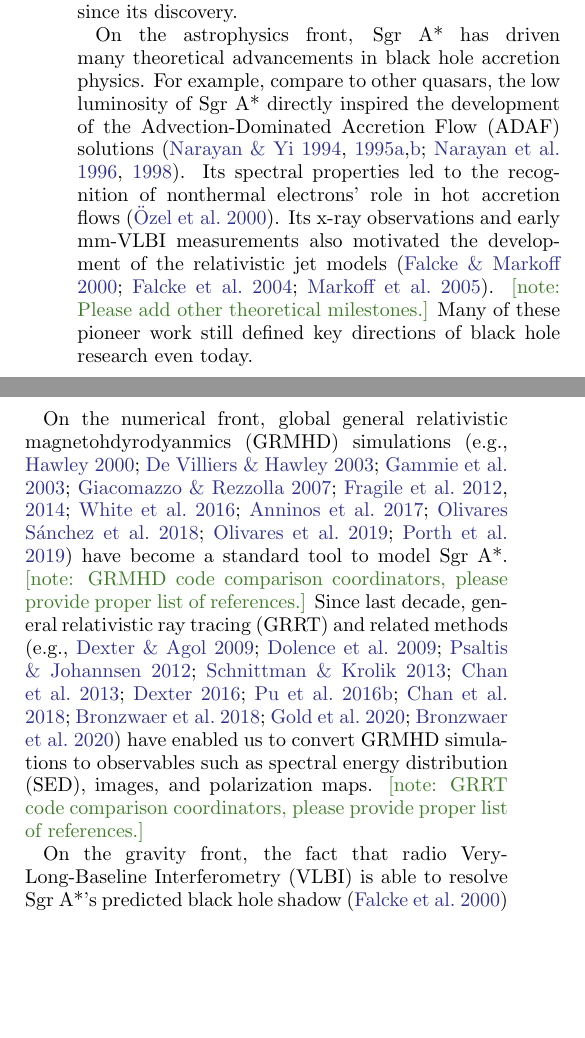
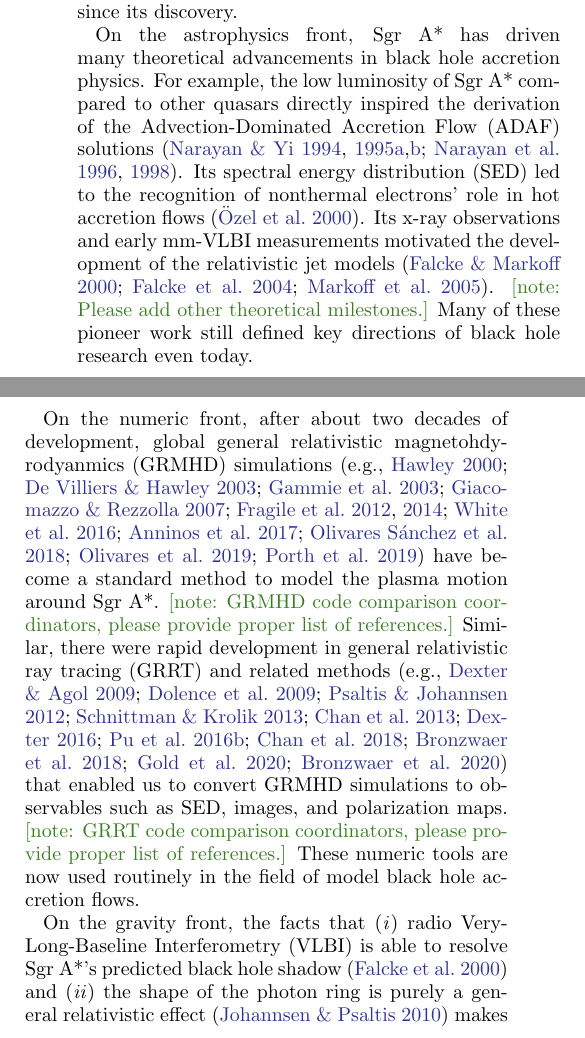
Before and after one commit to rndref/EHT_SGRA5, a LaTeX paper (main.tex): two parts of the columns of page 1 of 8, joined at a grey line, cut so that both start at the same text, the shorter picture padded with empty space. Compiled offline with pdfLaTeX.

Commit message:
More clearups

```diff
--- a/main.tex
+++ b/main.tex
@@ -110,42 +110,46 @@ hole candidate since its discovery.
 %% Theoretical work
 On the astrophysics front, \sgra has driven many theoretical
 advancements in black hole accretion physics.
-For example, compare to other quasars, the low luminosity of \sgra
-directly inspired the development of the Advection-Dominated Accretion
+For example, the low luminosity of \sgra compared to other quasars
+directly inspired the derivation of the Advection-Dominated Accretion
 Flow (ADAF) solutions~\citep{1994ApJ...428L..13N, 1995ApJ...444..231N,
   1995ApJ...452..710N, 1996A&AS..120C.287N, 1998ApJ...492..554N}.
-Its spectral properties led to the recognition of nonthermal
-electrons' role in hot accretion flows~\citep{2000ApJ...541..234O}.
-Its x-ray observations and early mm-VLBI measurements also motivated
-the development of the relativistic jet
-models~\citep{2000A&A...362..113F, 2004A&A...414..895F,
-  2005ApJ...635.1203M}.
+Its spectral energy distribution (SED) led to the recognition of
+nonthermal electrons' role in hot accretion
+flows~\citep{2000ApJ...541..234O}.
+Its x-ray observations and early mm-VLBI measurements motivated the
+development of the relativistic jet models~\citep{2000A&A...362..113F,
+  2004A&A...414..895F, 2005ApJ...635.1203M}.
 \note{Please add other theoretical milestones.}
 Many of these pioneer work still defined key directions of black hole
 research even today.
 
 %% Numerical work
-On the numerical front, global general relativistic
-magnetohdyrodyanmics (GRMHD) simulations
+On the numeric front, after about two decades of development, global
+general relativistic magnetohdyrodyanmics (GRMHD) simulations
 \citep[e.g.,][]{2000ApJ...528..462H, 2003ApJ...589..458D,
   2003ApJ...589..444G, 2007CQGra..24S.235G, 2012ApJS..201....9F,
   2014ApJ...796...22F, 2016ApJS..225...22W, 2017ApJS..231...17A,
   2018JPhCS1031a2008O, 2019A&A...629A..61O, 2019ApJS..243...26P} have
-become a standard tool to model \sgra.
+become a standard method to model the plasma motion around \sgra.
 \note{GRMHD code comparison coordinators, please provide proper list
   of references.}
-Since last decade, general relativistic ray tracing (GRRT) and related
-methods \citep[e.g.,][]{2009ApJ...696.1616D, 2009ApJS..184..387D,
+Similar, there were rapid development in general relativistic ray
+tracing (GRRT) and related methods
+\citep[e.g.,][]{2009ApJ...696.1616D, 2009ApJS..184..387D,
   2012ApJ...745....1P, 2013ApJ...777...11S, 2013ApJ...777...13C,
   2016MNRAS.462..115D, 2016ApJ...820..105P, 2018ApJ...867...59C,
-  2018A&A...613A...2B, 2020ApJ...897..148G, 2020arXiv200703045B} have
-enabled us to convert GRMHD simulations to observables such as
-spectral energy distribution (SED), images, and polarization maps.
+  2018A&A...613A...2B, 2020ApJ...897..148G, 2020arXiv200703045B} that
+enabled us to convert GRMHD simulations to observables such as SED,
+images, and polarization maps.
 \note{GRRT code comparison coordinators, please provide proper list of
   references.}
+These numeric tools are now used routinely in the field of model black
+hole accretion flows.
 
 %% Beyond Einstein; test GR
-On the gravity front, the fact that radio Very-Long-Baseline
-Interferometry~(VLBI) is able to resolve \sgra's predicted black hole
-shadow~\citep{2000ApJ...528L..13F} makes \sgra an ideal laboratory to
-test general relativity in the strong field
+On the gravity front, the facts that (\emph{i}) radio
+Very-Long-Baseline Interferometry~(VLBI) is able to resolve \sgra's
+predicted black hole shadow~\citep{2000ApJ...528L..13F} and
+(\emph{ii}) the shape of the photon ring is purely a general
+relativistic effect~\citep{2010ApJ...718..446J} makes \sgra an ideal
```
Also changed, not shown: main.tex (15 more changed lines).
